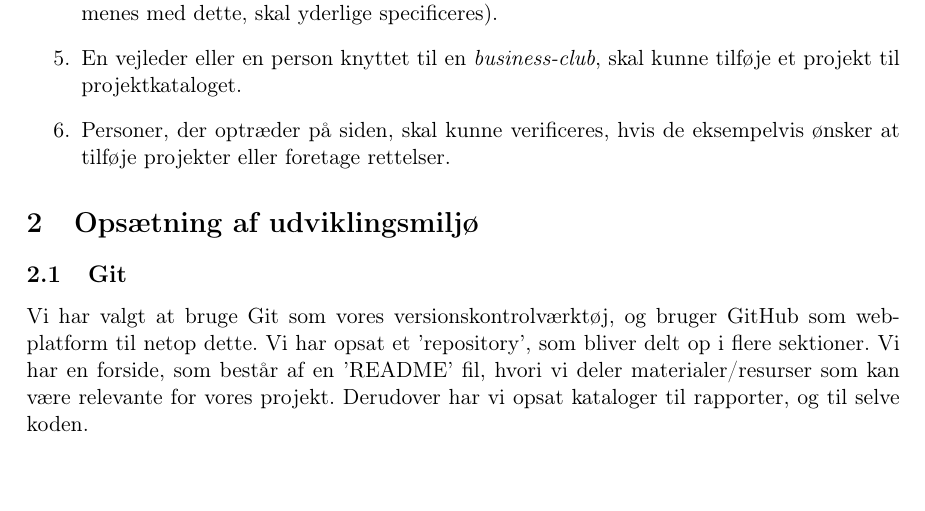
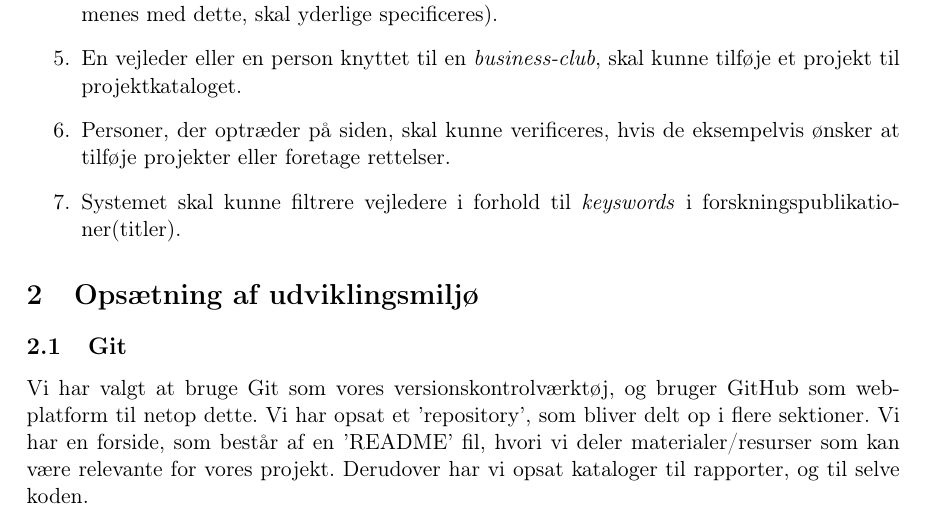
Before and after one commit to cenh/ProjectStockSD, a LaTeX document (reports/D1/report.tex): part of page 3 of 5, cut so that both start at the same text. Compiled offline with pdfLaTeX.

Commit message:
Brugsscenarier

```diff
--- a/reports/D1/report.tex
+++ b/reports/D1/report.tex
@@ -87,6 +87,7 @@ Systemet skal primært være automatiseret, men der vil være noget manuelt indt
   \item Systemet skal vise en status på en vejleders arbejdsbyrde \textit{up-to-date} (hvad der præcist menes med dette, skal yderlige specificeres).
   \item En vejleder eller en person knyttet til en \textit{business-club}, skal kunne tilføje et projekt til projektkataloget.
   \item Personer, der optræder på siden, skal kunne verificeres, hvis de eksempelvis ønsker at tilføje projekter eller foretage rettelser.
+	\item Systemet skal kunne filtrere vejledere i forhold til \textit{keyswords} i forskningspublikationer(titler).
 \end{enumerate}
 
 \section{Opsætning af udviklingsmiljø}
```
